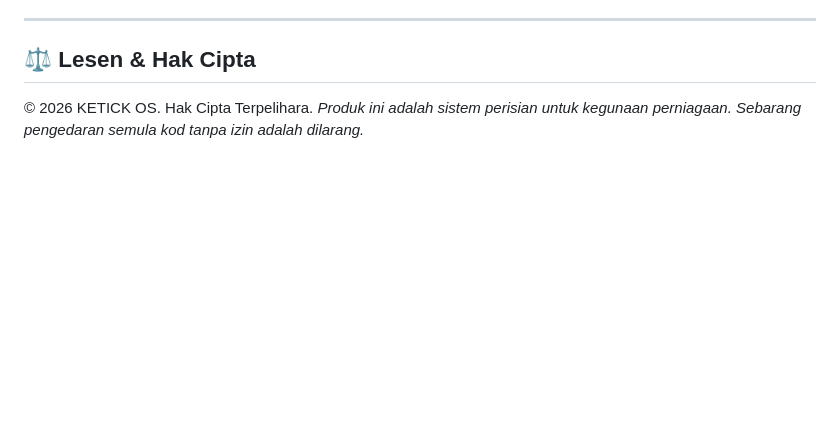
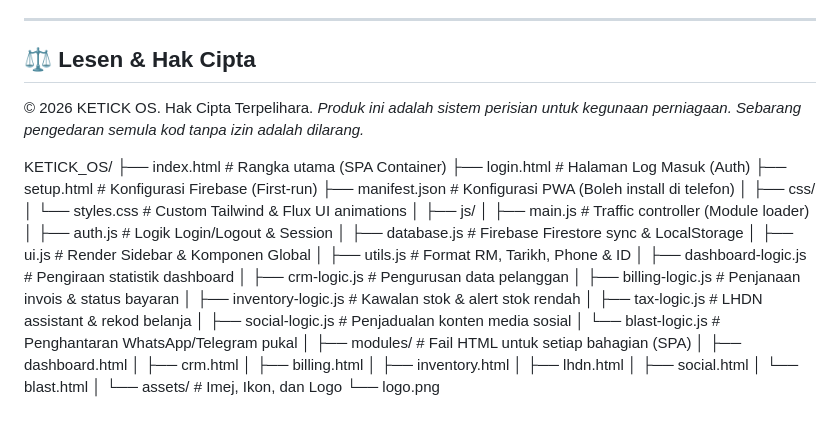
Before and after one commit to ketickapp-dev/KETICK-v3.0, a Markdown page: README.md, the part around the change. Drawn GitHub-style; blank space fills up the shorter version.

```diff
--- a/README.md
+++ b/README.md
@@ -79,3 +79,38 @@ KETICK OS dioptimumkan sepenuhnya untuk penggunaan mudah alih. Anda boleh menamb
 ## ⚖️ Lesen & Hak Cipta
 © 2026 KETICK OS. Hak Cipta Terpelihara.
 *Produk ini adalah sistem perisian untuk kegunaan perniagaan. Sebarang pengedaran semula kod tanpa izin adalah dilarang.*
+
+KETICK_OS/
+├── index.html              # Rangka utama (SPA Container)
+├── login.html              # Halaman Log Masuk (Auth)
+├── setup.html              # Konfigurasi Firebase (First-run)
+├── manifest.json           # Konfigurasi PWA (Boleh install di telefon)
+│
+├── css/
+│   └── styles.css          # Custom Tailwind & Flux UI animations
+│
+├── js/
+│   ├── main.js             # Traffic controller (Module loader)
+│   ├── auth.js             # Logik Login/Logout & Session
+│   ├── database.js         # Firebase Firestore sync & LocalStorage
+│   ├── ui.js               # Render Sidebar & Komponen Global
+│   ├── utils.js            # Format RM, Tarikh, Phone & ID
+│   ├── dashboard-logic.js  # Pengiraan statistik dashboard
+│   ├── crm-logic.js        # Pengurusan data pelanggan
+│   ├── billing-logic.js    # Penjanaan invois & status bayaran
+│   ├── inventory-logic.js  # Kawalan stok & alert stok rendah
+│   ├── tax-logic.js        # LHDN assistant & rekod belanja
+│   ├── social-logic.js     # Penjadualan konten media sosial
+│   └── blast-logic.js      # Penghantaran WhatsApp/Telegram pukal
+│
+├── modules/                # Fail HTML untuk setiap bahagian (SPA)
+│   ├── dashboard.html
+│   ├── crm.html
+│   ├── billing.html
+│   ├── inventory.html
+│   ├── lhdn.html
+│   ├── social.html
+│   └── blast.html
+│
+└── assets/                 # Imej, Ikon, dan Logo
+    └── logo.png
```
